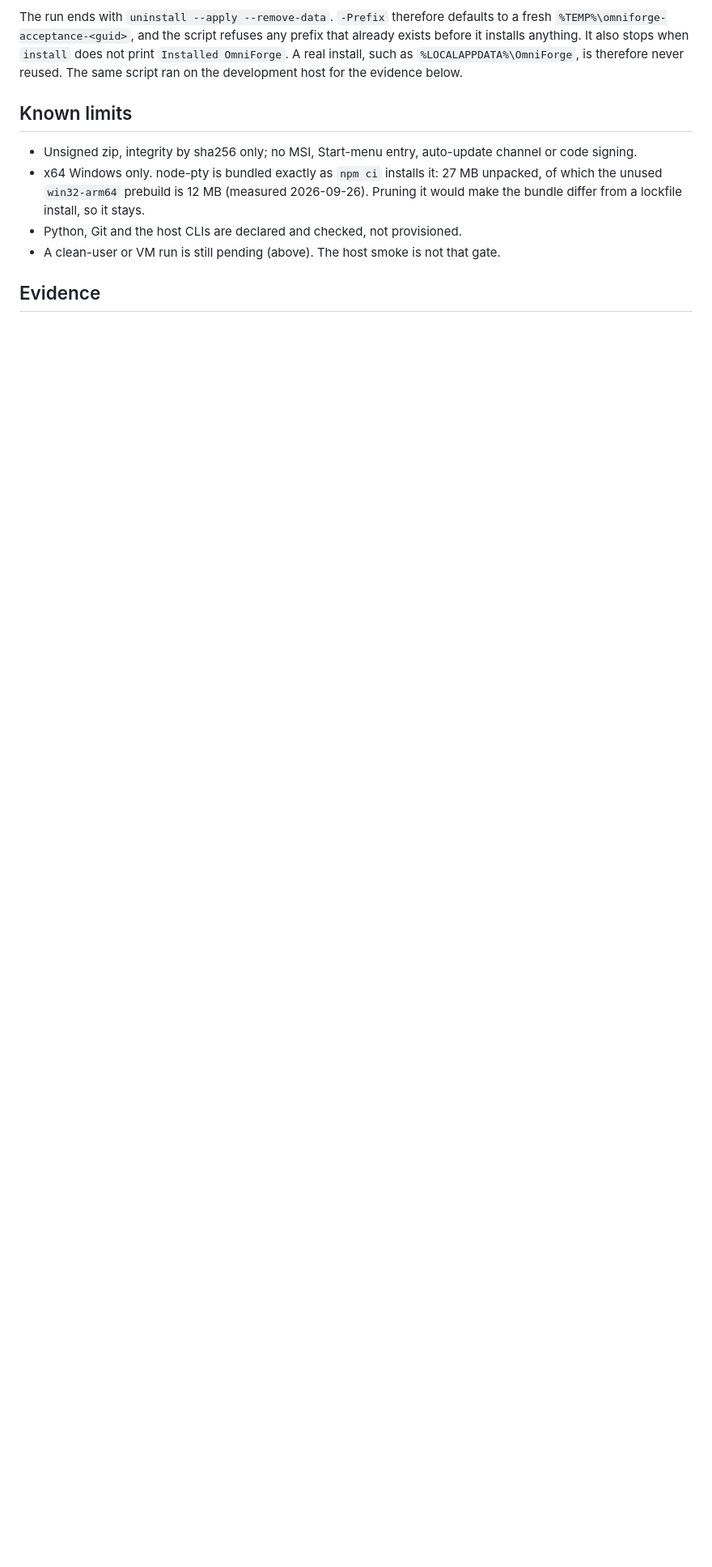
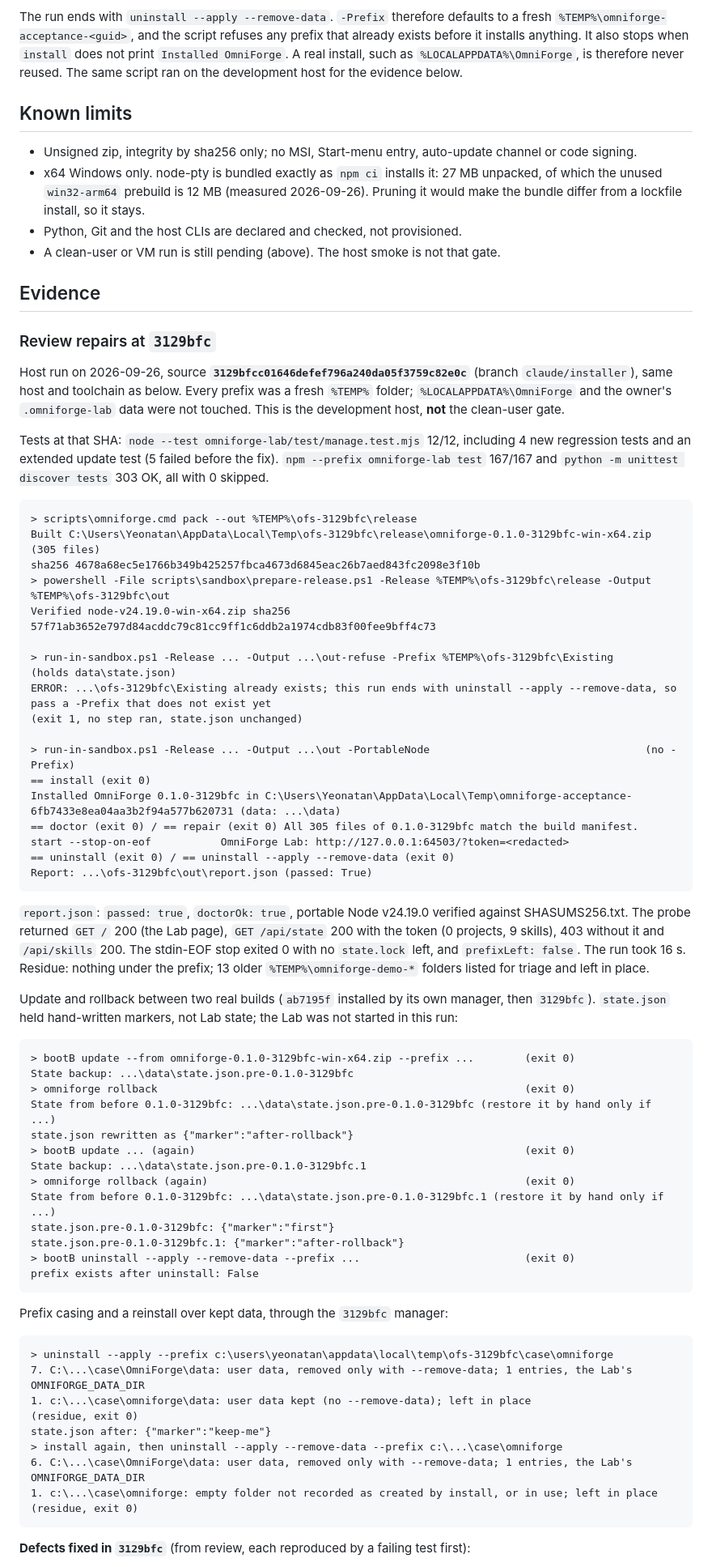
Before and after one commit to ymauhn/omniharness, a Markdown page: docs/omniforge/INSTALL.md, the part around one of its changes. Shown at 81% size. Rendered like a GitHub page; blank space fills up the shorter version.

Commit message:
docs(omniforge): record the installer review repairs evidence at 3129bfc
Host run on a fresh %TEMP% prefix: pack, verified portable Node, acceptance
lifecycle with the new default prefix (passed), refusal of an existing prefix,
a two-build update/rollback naming the exact backup, and the prefix-casing and
reinstall-over-kept-data checks. Tests: manage 12/12, Lab 167/167, Python 303
OK, 0 skipped.

Co-Authored-By: Claude Opus 5.5 (1M context) <noreply@anthropic.com>

````diff
--- a/docs/omniforge/INSTALL.md
+++ b/docs/omniforge/INSTALL.md
@@ -127,3 +127,63 @@ The run ends with `uninstall --apply --remove-data`. `-Prefix` therefore default
 
 ## Evidence
 
+### Review repairs at `3129bfc`
+
+Host run on 2026-09-26, source **`3129bfcc01646defef796a240da05f3759c82e0c`** (branch `claude/installer`), same host and toolchain as below. Every prefix was a fresh `%TEMP%` folder; `%LOCALAPPDATA%\OmniForge` and the owner's `.omniforge-lab` data were not touched. This is the development host, **not** the clean-user gate.
+
+Tests at that SHA: `node --test omniforge-lab/test/manage.test.mjs` 12/12, including 4 new regression tests and an extended update test (5 failed before the fix). `npm --prefix omniforge-lab test` 167/167 and `python -m unittest discover tests` 303 OK, all with 0 skipped.
+
+```text
+> scripts\omniforge.cmd pack --out %TEMP%\ofs-3129bfc\release
+Built C:\Users\Yeonatan\AppData\Local\Temp\ofs-3129bfc\release\omniforge-0.1.0-3129bfc-win-x64.zip (305 files)
+sha256 4678a68ec5e1766b349b425257fbca4673d6845eac26b7aed843fc2098e3f10b
+> powershell -File scripts\sandbox\prepare-release.ps1 -Release %TEMP%\ofs-3129bfc\release -Output %TEMP%\ofs-3129bfc\out
+Verified node-v24.19.0-win-x64.zip sha256 57f71ab3652e797d84acddc79c81cc9ff1c6ddb2a1974cdb83f00fee9bff4c73
+
+> run-in-sandbox.ps1 -Release ... -Output ...\out-refuse -Prefix %TEMP%\ofs-3129bfc\Existing     (holds data\state.json)
+ERROR: ...\ofs-3129bfc\Existing already exists; this run ends with uninstall --apply --remove-data, so pass a -Prefix that does not exist yet
+(exit 1, no step ran, state.json unchanged)
+
+> run-in-sandbox.ps1 -Release ... -Output ...\out -PortableNode                                  (no -Prefix)
+== install (exit 0)
+Installed OmniForge 0.1.0-3129bfc in C:\Users\Yeonatan\AppData\Local\Temp\omniforge-acceptance-6fb7433e8ea04aa3b2f94a577b620731 (data: ...\data)
+== doctor (exit 0) / == repair (exit 0) All 305 files of 0.1.0-3129bfc match the build manifest.
+start --stop-on-eof           OmniForge Lab: http://127.0.0.1:64503/?token=<redacted>
+== uninstall (exit 0) / == uninstall --apply --remove-data (exit 0)
+Report: ...\ofs-3129bfc\out\report.json (passed: True)
+```
+
+`report.json`: `passed: true`, `doctorOk: true`, portable Node v24.19.0 verified against SHASUMS256.txt. The probe returned `GET /` 200 (the Lab page), `GET /api/state` 200 with the token (0 projects, 9 skills), 403 without it and `/api/skills` 200. The stdin-EOF stop exited 0 with no `state.lock` left, and `prefixLeft: false`. The run took 16 s. Residue: nothing under the prefix; 13 older `%TEMP%\omniforge-demo-*` folders listed for triage and left in place.
+
+Update and rollback between two real builds (`ab7195f` installed by its own manager, then `3129bfc`). `state.json` held hand-written markers, not Lab state; the Lab was not started in this run:
+
+```text
+> bootB update --from omniforge-0.1.0-3129bfc-win-x64.zip --prefix ...        (exit 0)
+State backup: ...\data\state.json.pre-0.1.0-3129bfc
+> omniforge rollback                                                          (exit 0)
+State from before 0.1.0-3129bfc: ...\data\state.json.pre-0.1.0-3129bfc (restore it by hand only if ...)
+state.json rewritten as {"marker":"after-rollback"}
+> bootB update ... (again)                                                    (exit 0)
+State backup: ...\data\state.json.pre-0.1.0-3129bfc.1
+> omniforge rollback (again)                                                  (exit 0)
+State from before 0.1.0-3129bfc: ...\data\state.json.pre-0.1.0-3129bfc.1 (restore it by hand only if ...)
+state.json.pre-0.1.0-3129bfc: {"marker":"first"}
+state.json.pre-0.1.0-3129bfc.1: {"marker":"after-rollback"}
+> bootB uninstall --apply --remove-data --prefix ...                          (exit 0)
+prefix exists after uninstall: False
+```
+
+Prefix casing and a reinstall over kept data, through the `3129bfc` manager:
+
+```text
+> uninstall --apply --prefix c:\users\yeonatan\appdata\local\temp\ofs-3129bfc\case\omniforge
+7. C:\...\case\OmniForge\data: user data, removed only with --remove-data; 1 entries, the Lab's OMNIFORGE_DATA_DIR
+1. c:\...\case\omniforge\data: user data kept (no --remove-data); left in place                 (residue, exit 0)
+state.json after: {"marker":"keep-me"}
+> install again, then uninstall --apply --remove-data --prefix c:\...\case\omniforge
+6. C:\...\case\OmniForge\data: user data, removed only with --remove-data; 1 entries, the Lab's OMNIFORGE_DATA_DIR
+1. c:\...\case\omniforge: empty folder not recorded as created by install, or in use; left in place   (residue, exit 0)
+```
+
+**Defects fixed in `3129bfc`** (from review, each reproduced by a failing test first):
+
````
Also changed, not shown: other parts of docs/omniforge/INSTALL.md (+7 -0 lines).
